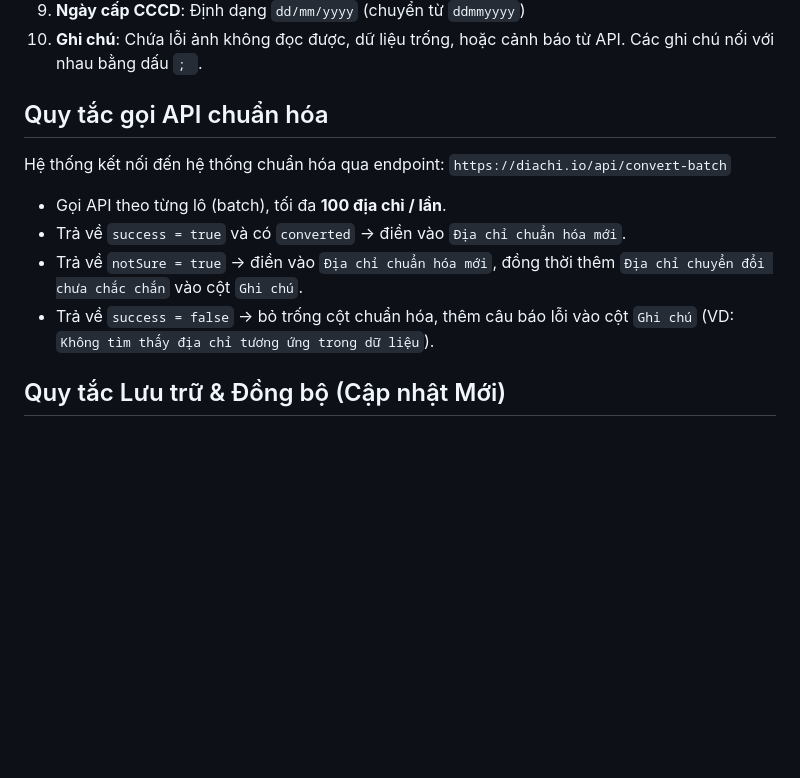
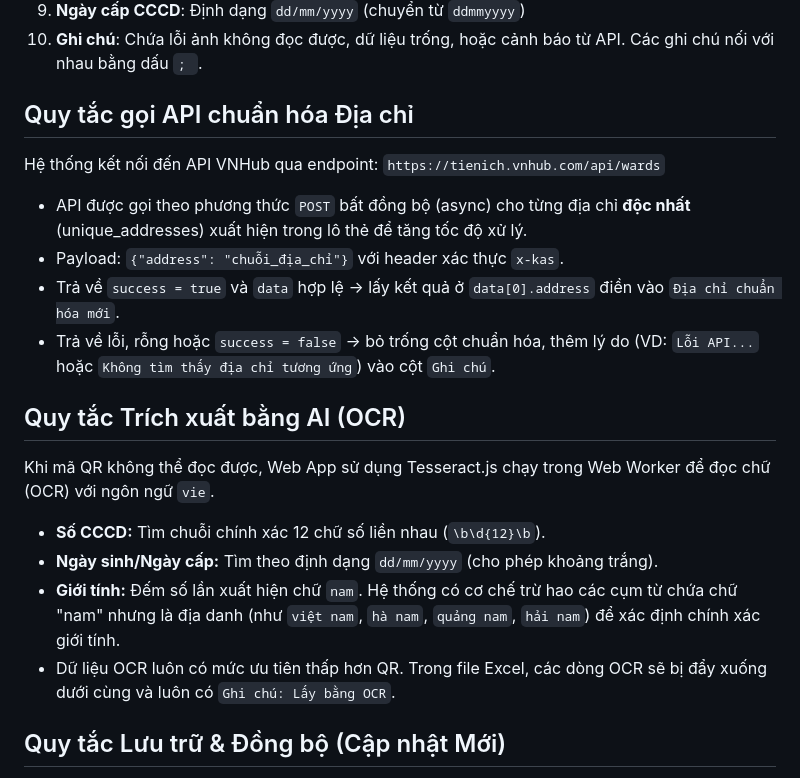
Before and after one commit to vonguyendang/cccd-qr-excel, a Markdown page: docs/quy_tac_xu_ly.md, the part around the change. Rendered like a GitHub page; blank space fills up the shorter version.

Commit message:
docs: update API and OCR processing rules

```diff
--- a/docs/quy_tac_xu_ly.md
+++ b/docs/quy_tac_xu_ly.md
@@ -31,14 +31,23 @@ File Excel bắt buộc phải có đủ 10 cột theo đúng thứ tự sau:
 9. **Ngày cấp CCCD**: Định dạng `dd/mm/yyyy` (chuyển từ `ddmmyyyy`)
 10. **Ghi chú**: Chứa lỗi ảnh không đọc được, dữ liệu trống, hoặc cảnh báo từ API. Các ghi chú nối với nhau bằng dấu `; `.
 
-## Quy tắc gọi API chuẩn hóa
+## Quy tắc gọi API chuẩn hóa Địa chỉ
 
-Hệ thống kết nối đến hệ thống chuẩn hóa qua endpoint: `https://diachi.io/api/convert-batch`
+Hệ thống kết nối đến API VNHub qua endpoint: `https://tienich.vnhub.com/api/wards`
 
-- Gọi API theo từng lô (batch), tối đa **100 địa chỉ / lần**.
-- Trả về `success = true` và có `converted` → điền vào `Địa chỉ chuẩn hóa mới`.
-- Trả về `notSure = true` → điền vào `Địa chỉ chuẩn hóa mới`, đồng thời thêm `Địa chỉ chuyển đổi chưa chắc chắn` vào cột `Ghi chú`.
-- Trả về `success = false` → bỏ trống cột chuẩn hóa, thêm câu báo lỗi vào cột `Ghi chú` (VD: `Không tìm thấy địa chỉ tương ứng trong dữ liệu`).
+- API được gọi theo phương thức `POST` bất đồng bộ (async) cho từng địa chỉ **độc nhất** (unique_addresses) xuất hiện trong lô thẻ để tăng tốc độ xử lý.
+- Payload: `{"address": "chuỗi_địa_chỉ"}` với header xác thực `x-kas`.
+- Trả về `success = true` và `data` hợp lệ → lấy kết quả ở `data[0].address` điền vào `Địa chỉ chuẩn hóa mới`.
+- Trả về lỗi, rỗng hoặc `success = false` → bỏ trống cột chuẩn hóa, thêm lý do (VD: `Lỗi API...` hoặc `Không tìm thấy địa chỉ tương ứng`) vào cột `Ghi chú`.
+
+## Quy tắc Trích xuất bằng AI (OCR)
+
+Khi mã QR không thể đọc được, Web App sử dụng Tesseract.js chạy trong Web Worker để đọc chữ (OCR) với ngôn ngữ `vie`.
+
+- **Số CCCD:** Tìm chuỗi chính xác 12 chữ số liền nhau (`\b\d{12}\b`).
+- **Ngày sinh/Ngày cấp:** Tìm theo định dạng `dd/mm/yyyy` (cho phép khoảng trắng).
+- **Giới tính:** Đếm số lần xuất hiện chữ `nam`. Hệ thống có cơ chế trừ hao các cụm từ chứa chữ "nam" nhưng là địa danh (như `việt nam`, `hà nam`, `quảng nam`, `hải nam`) để xác định chính xác giới tính.
+- Dữ liệu OCR luôn có mức ưu tiên thấp hơn QR. Trong file Excel, các dòng OCR sẽ bị đẩy xuống dưới cùng và luôn có `Ghi chú: Lấy bằng OCR`.
 
 ## Quy tắc Lưu trữ & Đồng bộ (Cập nhật Mới)
 
```
